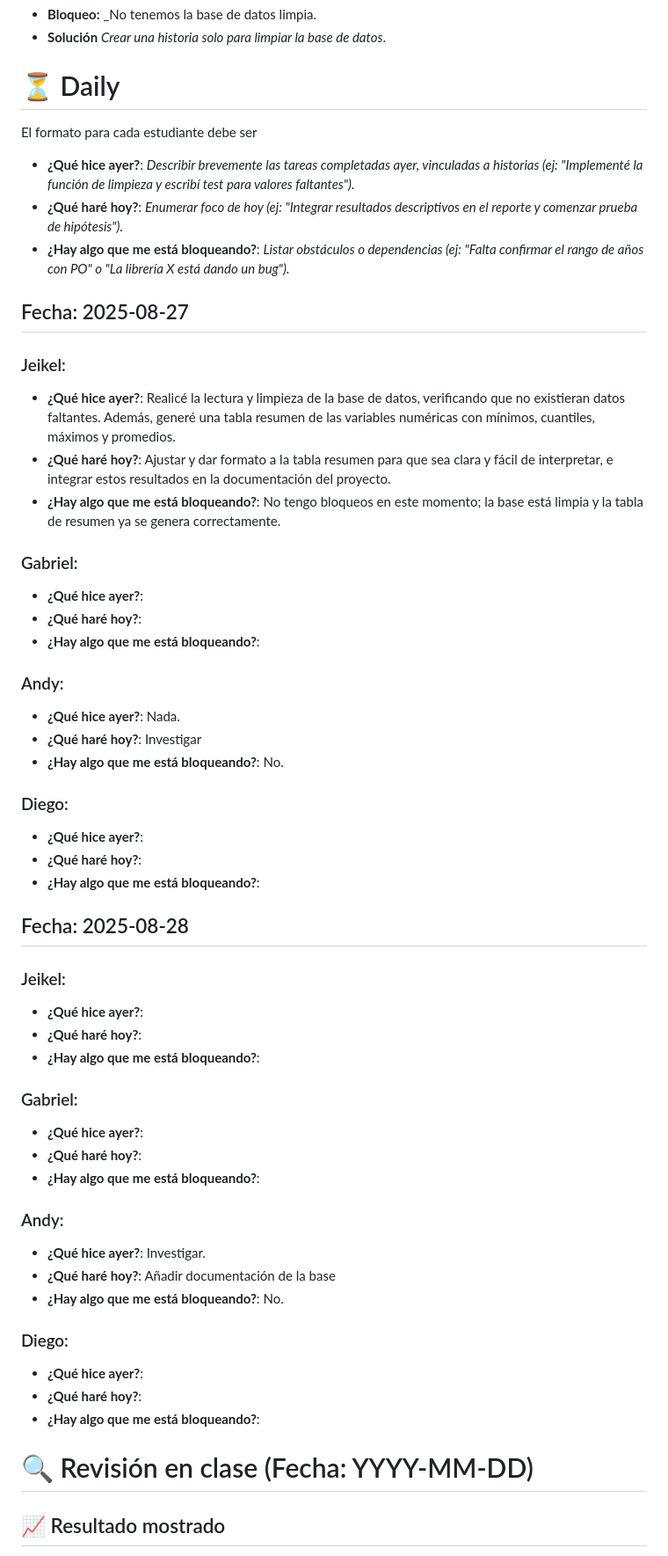
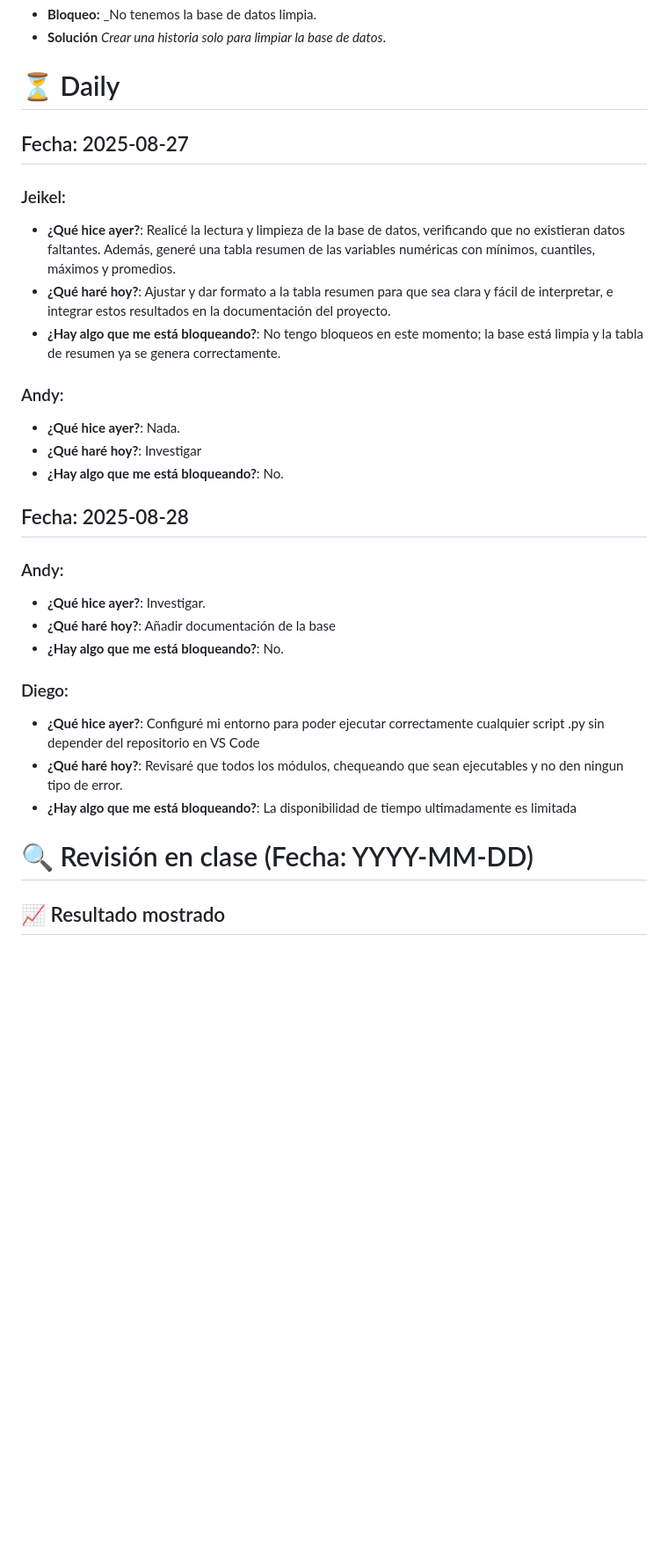
Before and after one commit to CA0307-II-2025/grupo-3, a Markdown page: scrum/sprints/sprint_2.md, the part around the change. Shown: that part at 88% size. Drawn GitHub-style; blank space fills up the shorter version.

Commit message:
feat: agrega al daily del Sprint 2

```diff
--- a/scrum/sprints/sprint_2.md
+++ b/scrum/sprints/sprint_2.md
@@ -48,14 +48,6 @@ Incluye completar la limpieza final de datos, documentar la estructura de la bas
 
 # ⏳  Daily
 
-El formato para cada estudiante debe ser
-
-- **¿Qué hice ayer?**: _Describir brevemente las tareas completadas ayer, vinculadas a historias (ej: "Implementé la función de limpieza y escribí test para valores faltantes")._
-- **¿Qué haré hoy?**: _Enumerar foco de hoy (ej: "Integrar resultados descriptivos en el reporte y comenzar prueba de hipótesis")._
-- **¿Hay algo que me está bloqueando?**: _Listar obstáculos o dependencias (ej: "Falta confirmar el rango de años con PO" o "La librería X está dando un bug")._
-
-
-
 ##  Fecha: 2025-08-27
 
 ### Jeikel:
@@ -63,32 +55,13 @@ El formato para cada estudiante debe ser
 - **¿Qué haré hoy?**: Ajustar y dar formato a la tabla resumen para que sea clara y fácil de interpretar, e integrar estos resultados en la documentación del proyecto.
 - **¿Hay algo que me está bloqueando?**: No tengo bloqueos en este momento; la base está limpia y la tabla de resumen ya se genera correctamente.
 
-### Gabriel:
-- **¿Qué hice ayer?**:
-- **¿Qué haré hoy?**:
-- **¿Hay algo que me está bloqueando?**:
-
 ### Andy:
 - **¿Qué hice ayer?**: Nada.
 - **¿Qué haré hoy?**: Investigar
 - **¿Hay algo que me está bloqueando?**: No.
 
-### Diego:
-- **¿Qué hice ayer?**:
-- **¿Qué haré hoy?**:
-- **¿Hay algo que me está bloqueando?**:
 
 ##  Fecha: 2025-08-28
-
-### Jeikel:
-- **¿Qué hice ayer?**:
-- **¿Qué haré hoy?**:
-- **¿Hay algo que me está bloqueando?**:
-
-### Gabriel:
-- **¿Qué hice ayer?**:
-- **¿Qué haré hoy?**:
-- **¿Hay algo que me está bloqueando?**:
 
 ### Andy:
 - **¿Qué hice ayer?**: Investigar.
@@ -96,15 +69,14 @@ El formato para cada estudiante debe ser
 - **¿Hay algo que me está bloqueando?**: No.
 
 ### Diego:
-- **¿Qué hice ayer?**:
-- **¿Qué haré hoy?**:
-- **¿Hay algo que me está bloqueando?**:
+- **¿Qué hice ayer?**: Configuré mi entorno para poder ejecutar correctamente cualquier script .py sin depender del repositorio en VS Code
+- **¿Qué haré hoy?**: Revisaré que todos los módulos, chequeando que sean ejecutables y no den ningun tipo de error.
+- **¿Hay algo que me está bloqueando?**: La disponibilidad de tiempo ultimadamente es limitada
 
 
 
 
 # 🔍   Revisión en clase (Fecha: YYYY-MM-DD)
-
 
 
 ## 📈  Resultado mostrado
```
